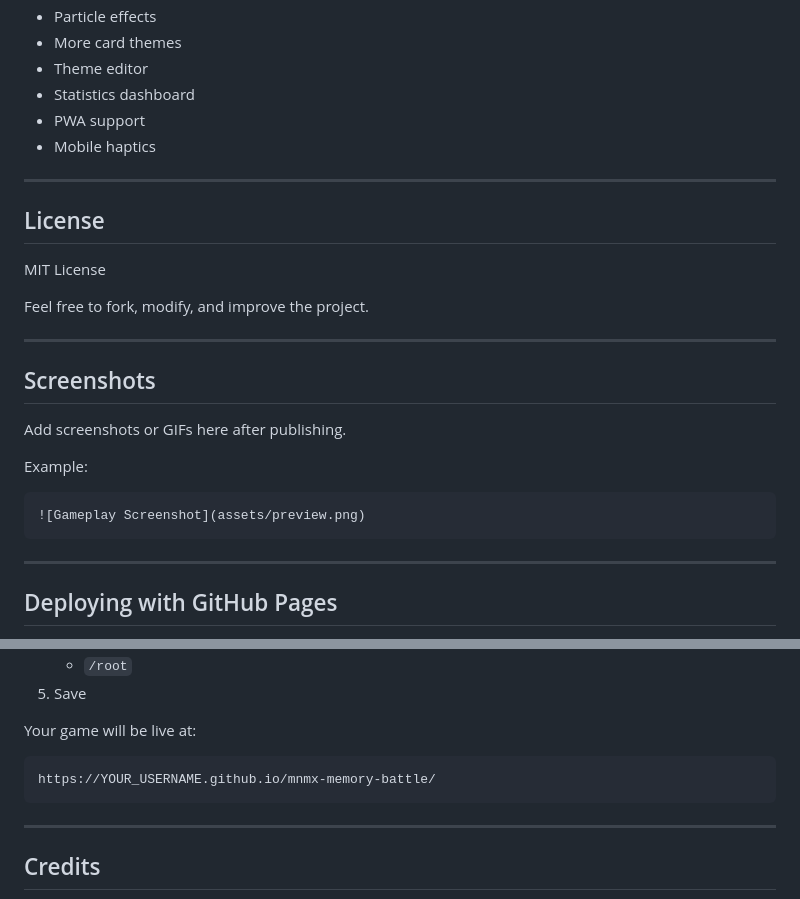
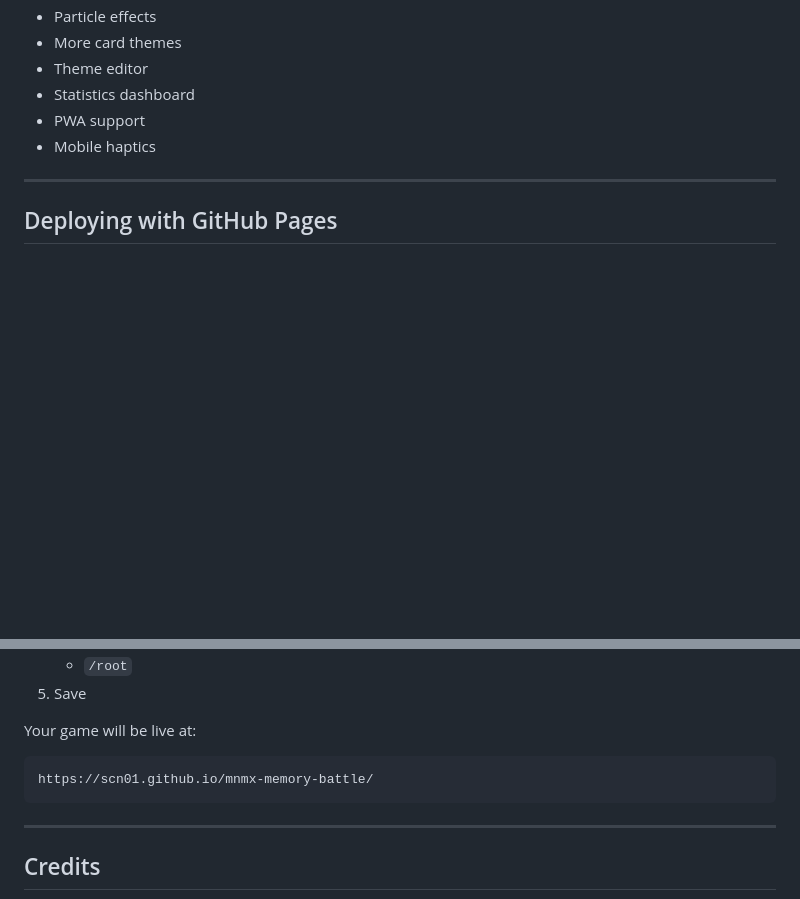
Before and after one commit to scn01/mnmx-memory-battle, a Markdown page: README.md, 2 parts joined by grey strips. Drawn GitHub-style; blank space fills up the shorter version.

````diff
--- a/README.md
+++ b/README.md
@@ -184,26 +184,6 @@ No installation or build process required.
 
 ---
 
-## License
-
-MIT License
-
-Feel free to fork, modify, and improve the project.
-
----
-
-## Screenshots
-
-Add screenshots or GIFs here after publishing.
-
-Example:
-
-```md
-![Gameplay Screenshot](assets/preview.png)
-```
-
----
-
 ## Deploying with GitHub Pages
 
 1. Push the repo to GitHub
@@ -218,7 +198,7 @@ Example:
 Your game will be live at:
 
 ```txt
-https://YOUR_USERNAME.github.io/mnmx-memory-battle/
+https://scn01.github.io/mnmx-memory-battle/
 ```
 
 ---
````
